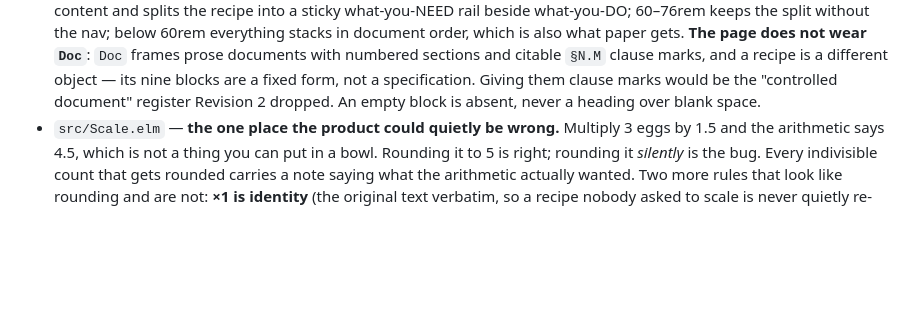
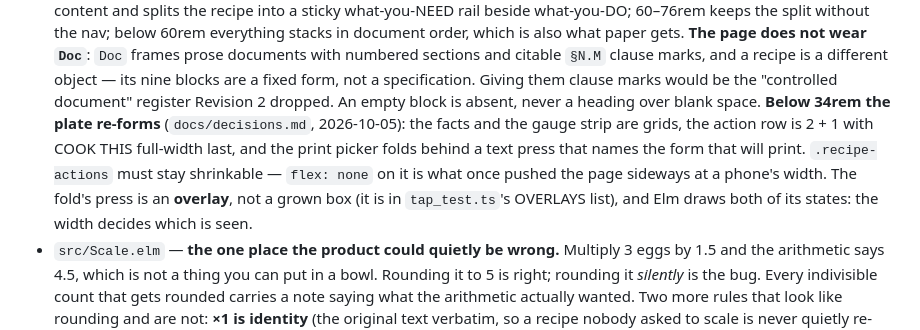
Before and after one commit to curtisault/delishh, a Markdown page: AGENTS.md, the part around the change. Rendered like a GitHub page; blank space fills up the shorter version.

```diff
--- a/AGENTS.md
+++ b/AGENTS.md
@@ -297,7 +297,15 @@ fixture must never drift under the suite. Keep it parsing.
   and a recipe is a different object — its nine blocks are a fixed
   form, not a specification. Giving them clause marks would be the
   "controlled document" register Revision 2 dropped. An empty block
-  is absent, never a heading over blank space.
+  is absent, never a heading over blank space. **Below 34rem the
+  plate re-forms** (`docs/decisions.md`, 2026-10-05): the facts and
+  the gauge strip are grids, the action row is 2 + 1 with COOK THIS
+  full-width last, and the print picker folds behind a text press
+  that names the form that will print. `.recipe-actions` must stay
+  shrinkable — `flex: none` on it is what once pushed the page
+  sideways at a phone's width. The fold's press is an **overlay**,
+  not a grown box (it is in `tap_test.ts`'s OVERLAYS list), and Elm
+  draws both of its states: the width decides which is seen.
 - `src/Scale.elm` — **the one place the product could quietly be
   wrong.** Multiply 3 eggs by 1.5 and the arithmetic says 4.5, which
   is not a thing you can put in a bowl. Rounding it to 5 is right;
```
Also changed, not shown: docs/decisions.md (+17 -0 lines).
